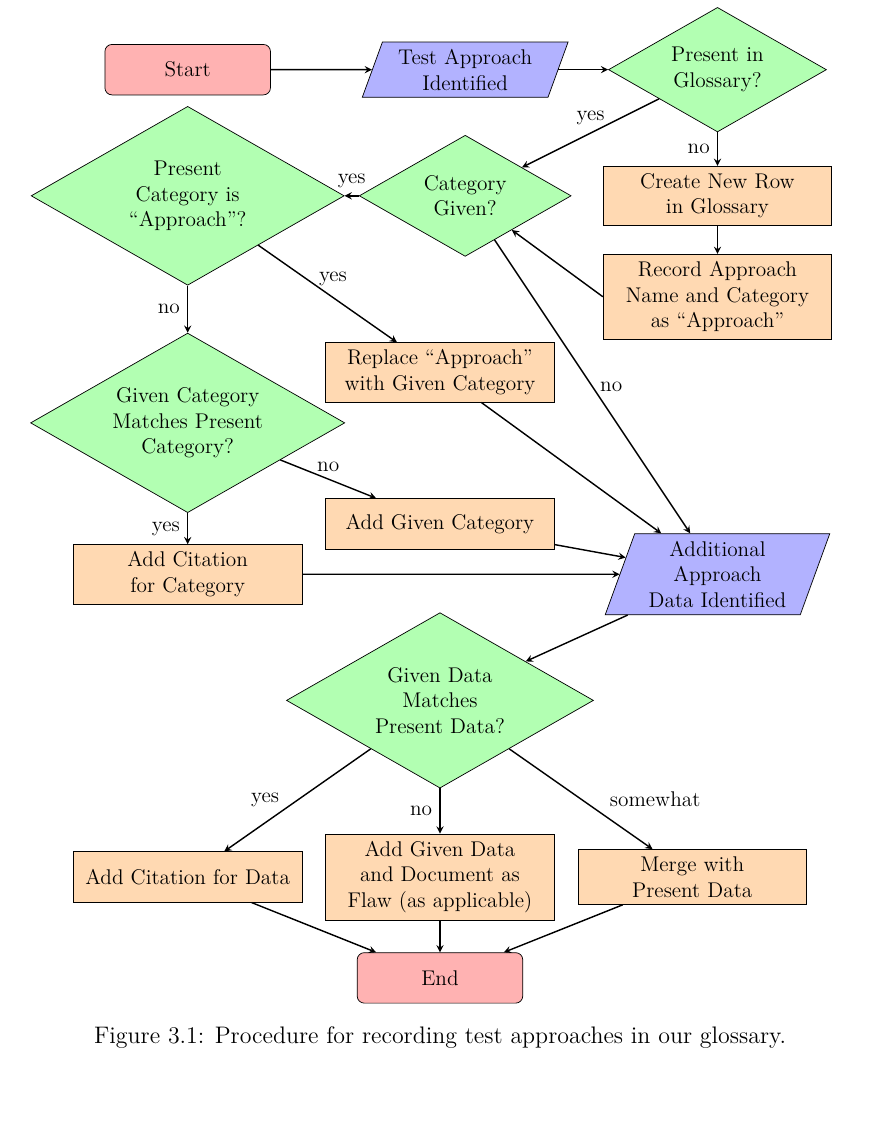
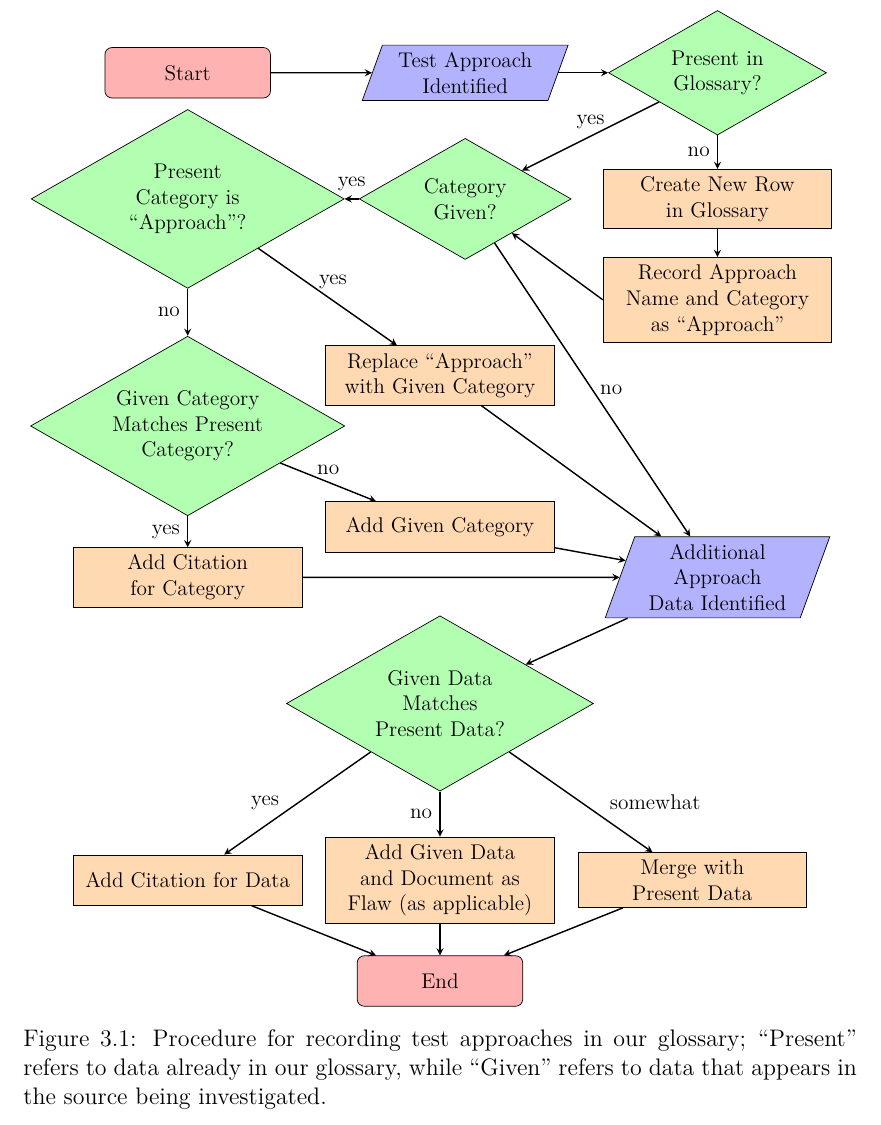
Before and after one commit to samm82/TestingTesting, a LaTeX thesis (thesis.tex, which reads assets/graphs/recAppFlowchart.tex): part of page 43 of 152, cut so that both start at the same text. The pictures show the PDF file thesis.pdf that the author committed with the source.

Commit message:
'Define' 'Present' and 'Given' in procedure flowchart; #245

```diff
--- a/assets/graphs/recAppFlowchart.tex
+++ b/assets/graphs/recAppFlowchart.tex
@@ -103,6 +103,7 @@ fill=green!30]
 
         \end{tikzpicture}
     }
-    \caption{Procedure for recording test approaches in our glossary.}
-    \label{fig:recAppFlowchart}
+    \caption{Procedure for recording test approaches in our glossary; ``Present''
+        refers to data already in our glossary, while ``Given'' refers to data
+        that appears in the source being investigated.}\label{fig:recAppFlowchart}
 \end{figure}
```
Also changed, not shown: thesis.pdf.
